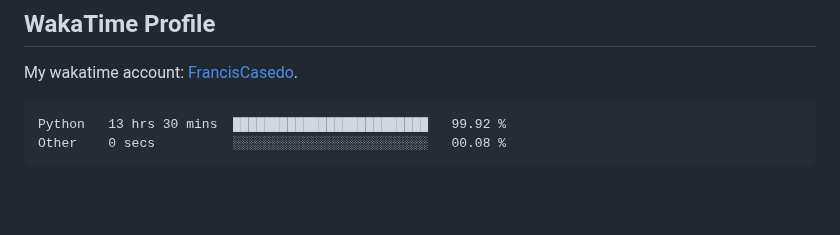
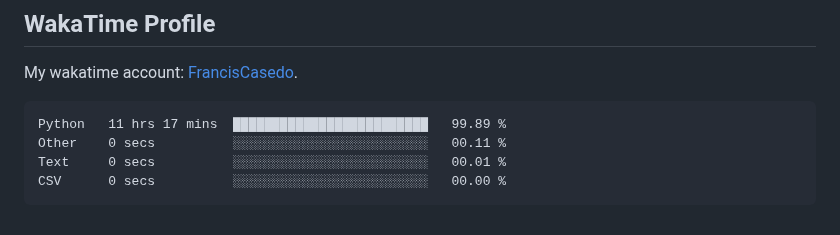
Before and after one commit to FrancisCasedo/WD-Finals, a Markdown page: readme.md, the part around the change. Drawn GitHub-style; blank space fills up the shorter version.

Commit message:
Updated waka-readme graph with new metrics

````diff
--- a/readme.md
+++ b/readme.md
@@ -127,8 +127,10 @@ My wakatime account: [FrancisCasedo](https://wakatime.com/@FrancisCasedo).
  <!--START_SECTION:waka-->
 
 ```txt
-Python   13 hrs 30 mins  █████████████████████████   99.92 %
-Other    0 secs          ░░░░░░░░░░░░░░░░░░░░░░░░░   00.08 %
+Python   11 hrs 17 mins  █████████████████████████   99.89 %
+Other    0 secs          ░░░░░░░░░░░░░░░░░░░░░░░░░   00.11 %
+Text     0 secs          ░░░░░░░░░░░░░░░░░░░░░░░░░   00.01 %
+CSV      0 secs          ░░░░░░░░░░░░░░░░░░░░░░░░░   00.00 %
 ```
 
 <!--END_SECTION:waka-->
````
